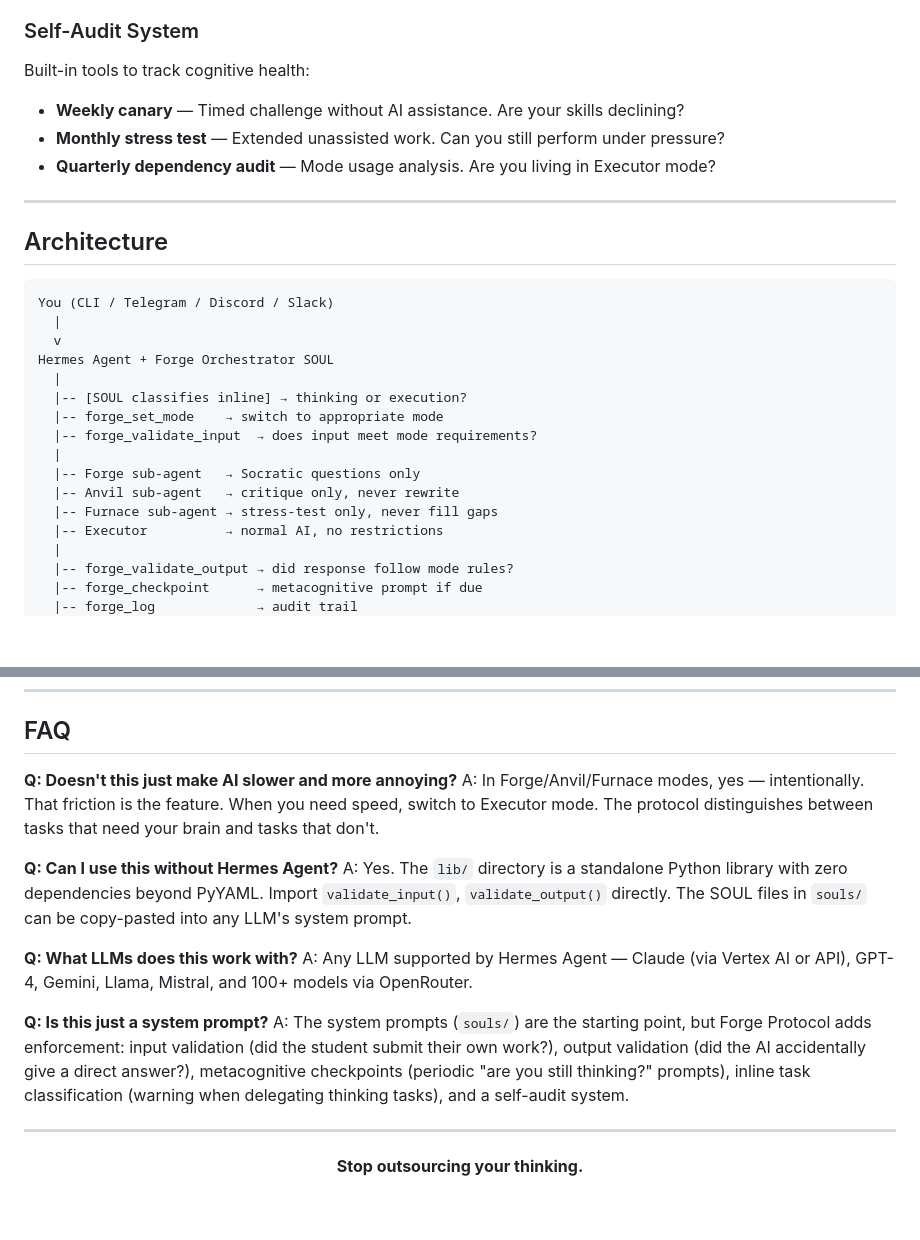
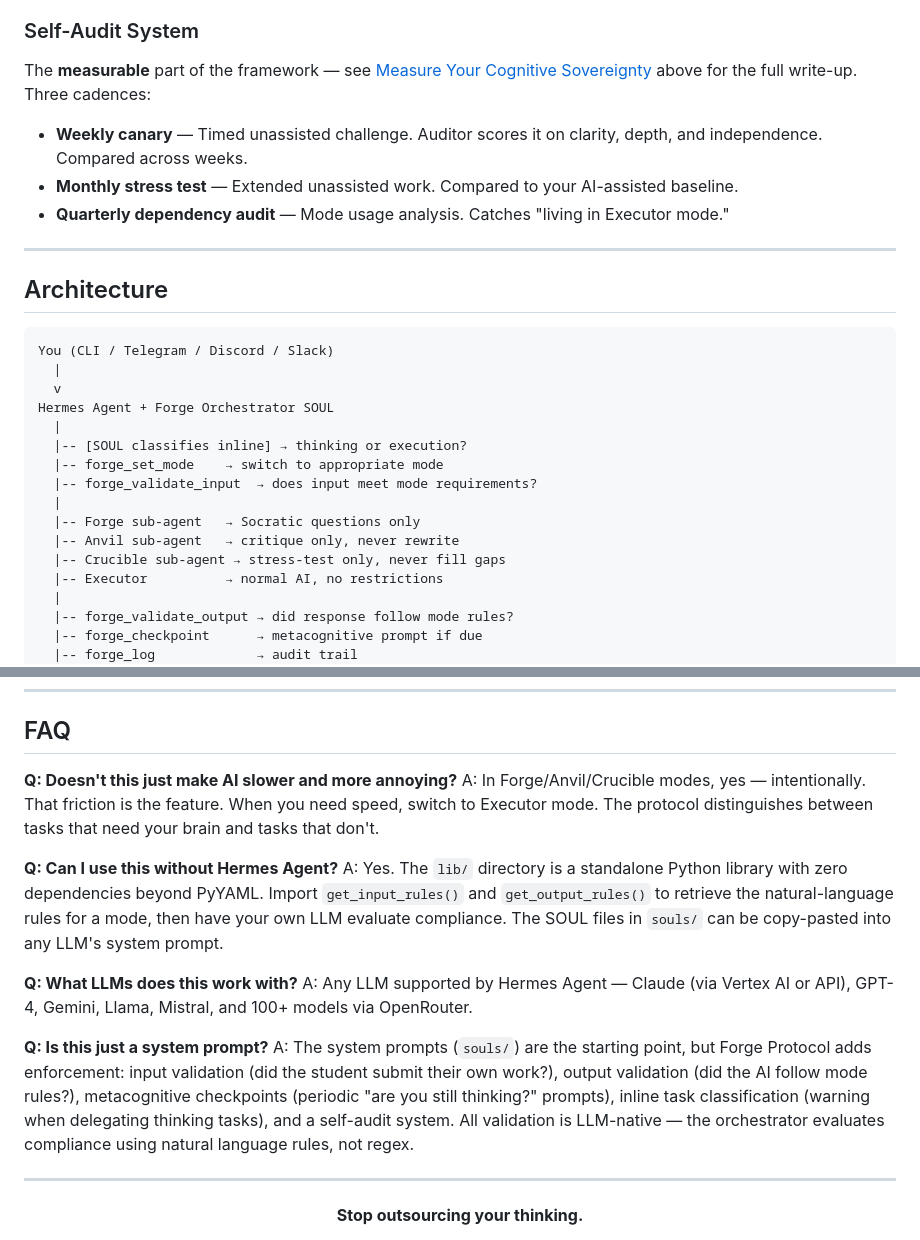
Before and after one commit to lorenzofamiglini/The-Forge-Protocol-Agent, a Markdown page: README.md, 2 parts joined by grey strips. GitHub-like rendering; blank space fills up the shorter version.

```diff
--- a/README.md
+++ b/README.md
@@ -207,10 +245,10 @@ Forge Protocol was built with education in mind. It turns any LLM into a **Socra
 
 ### Self-Audit System
 
-Built-in tools to track cognitive health:
-- **Weekly canary** — Timed challenge without AI assistance. Are your skills declining?
-- **Monthly stress test** — Extended unassisted work. Can you still perform under pressure?
-- **Quarterly dependency audit** — Mode usage analysis. Are you living in Executor mode?
+The **measurable** part of the framework — see [Measure Your Cognitive Sovereignty](#measure-your-cognitive-sovereignty) above for the full write-up. Three cadences:
+- **Weekly canary** — Timed unassisted challenge. Auditor scores it on clarity, depth, and independence. Compared across weeks.
+- **Monthly stress test** — Extended unassisted work. Compared to your AI-assisted baseline.
+- **Quarterly dependency audit** — Mode usage analysis. Catches "living in Executor mode."
 
 ---
 
@@ -228,7 +266,7 @@ Hermes Agent + Forge Orchestrator SOUL
   |
   |-- Forge sub-agent   → Socratic questions only
   |-- Anvil sub-agent   → critique only, never rewrite
-  |-- Furnace sub-agent → stress-test only, never fill gaps
+  |-- Crucible sub-agent → stress-test only, never fill gaps
   |-- Executor          → normal AI, no restrictions
   |
   |-- forge_validate_output → did response follow mode rules?
@@ -357,16 +388,16 @@ See [CONTRIBUTING.md](CONTRIBUTING.md) for guidelines.
 ## FAQ
 
 **Q: Doesn't this just make AI slower and more annoying?**
-A: In Forge/Anvil/Furnace modes, yes — intentionally. That friction is the feature. When you need speed, switch to Executor mode. The protocol distinguishes between tasks that need your brain and tasks that don't.
+A: In Forge/Anvil/Crucible modes, yes — intentionally. That friction is the feature. When you need speed, switch to Executor mode. The protocol distinguishes between tasks that need your brain and tasks that don't.
 
 **Q: Can I use this without Hermes Agent?**
-A: Yes. The `lib/` directory is a standalone Python library with zero dependencies beyond PyYAML. Import `validate_input()`, `validate_output()` directly. The SOUL files in `souls/` can be copy-pasted into any LLM's system prompt.
+A: Yes. The `lib/` directory is a standalone Python library with zero dependencies beyond PyYAML. Import `get_input_rules()` and `get_output_rules()` to retrieve the natural-language rules for a mode, then have your own LLM evaluate compliance. The SOUL files in `souls/` can be copy-pasted into any LLM's system prompt.
 
 **Q: What LLMs does this work with?**
 A: Any LLM supported by Hermes Agent — Claude (via Vertex AI or API), GPT-4, Gemini, Llama, Mistral, and 100+ models via OpenRouter.
 
 **Q: Is this just a system prompt?**
-A: The system prompts (`souls/`) are the starting point, but Forge Protocol adds enforcement: input validation (did the student submit their own work?), output validation (did the AI accidentally give a direct answer?), metacognitive checkpoints (periodic "are you still thinking?" prompts), inline task classification (warning when delegating thinking tasks), and a self-audit system.
+A: The system prompts (`souls/`) are the starting point, but Forge Protocol adds enforcement: input validation (did the student submit their own work?), output validation (did the AI follow mode rules?), metacognitive checkpoints (periodic "are you still thinking?" prompts), inline task classification (warning when delegating thinking tasks), and a self-audit system. All validation is LLM-native — the orchestrator evaluates compliance using natural language rules, not regex.
 
 ---
 
```
Also changed, not shown: other parts of README.md (+50 -19 lines), RESEARCH.md (added, +66 -0 lines).
